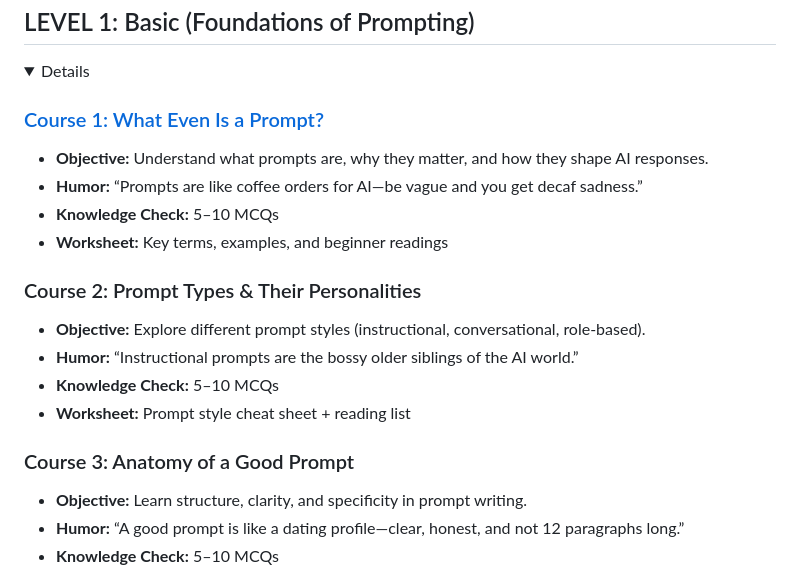
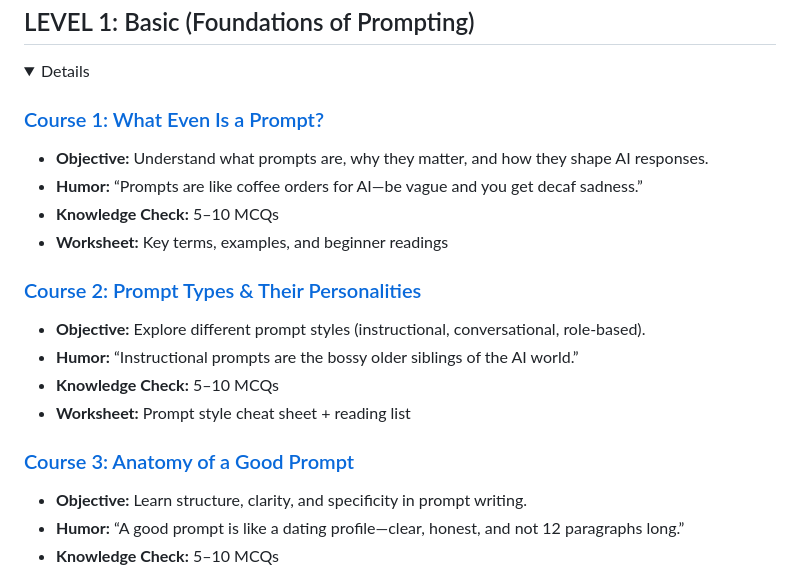
Before and after one commit to mathewrtaylor/introduction-to-ai, a Markdown page: Instruction/Prompt Engineering/README.md, the part around one of its changes. Drawn GitHub-style; folded sections open.

```diff
--- a/Instruction/Prompt Engineering/README.md
+++ b/Instruction/Prompt Engineering/README.md
@@ -9,14 +9,14 @@
 - **Knowledge Check:** 5–10 MCQs
 - **Worksheet:** Key terms, examples, and beginner readings
 
-### Course 2: Prompt Types & Their Personalities
+### [Course 2: Prompt Types & Their Personalities](Foundations%20of%20Prompting.md#-course-2-prompt-types--their-personalities)
 
 - **Objective:** Explore different prompt styles (instructional, conversational, role-based).
 - **Humor:** “Instructional prompts are the bossy older siblings of the AI world.”
 - **Knowledge Check:** 5–10 MCQs
 - **Worksheet:** Prompt style cheat sheet + reading list
 
-### Course 3: Anatomy of a Good Prompt
+### [Course 3: Anatomy of a Good Prompt](Foundations%20of%20Prompting.md#-course-3-anatomy-of-a-good-prompt)
 
 - **Objective:** Learn structure, clarity, and specificity in prompt writing.
 - **Humor:** “A good prompt is like a dating profile—clear, honest, and not 12 paragraphs long.”
```
Also changed, not shown: other parts of Instruction/Prompt Engineering/README.md (+2 -2 lines), Instruction/Prompt Engineering/Foundations of Prompting.md (+13 -1 lines).
